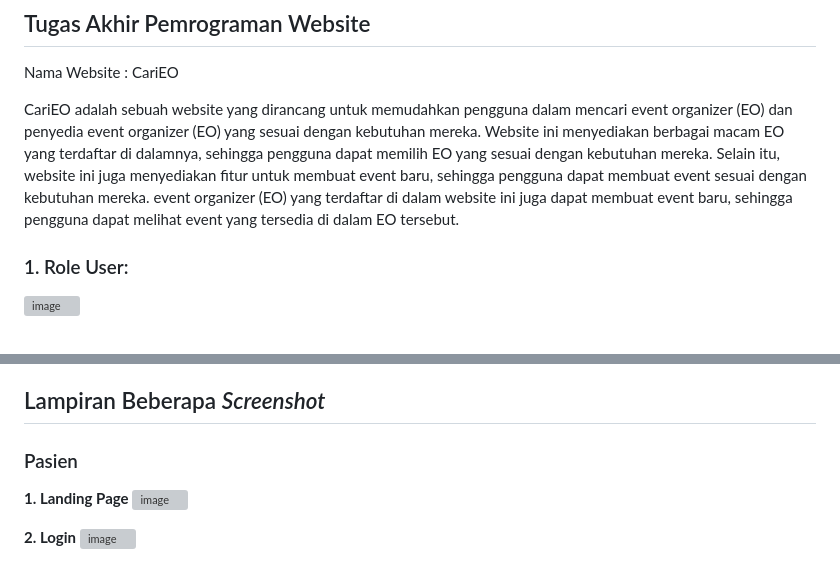
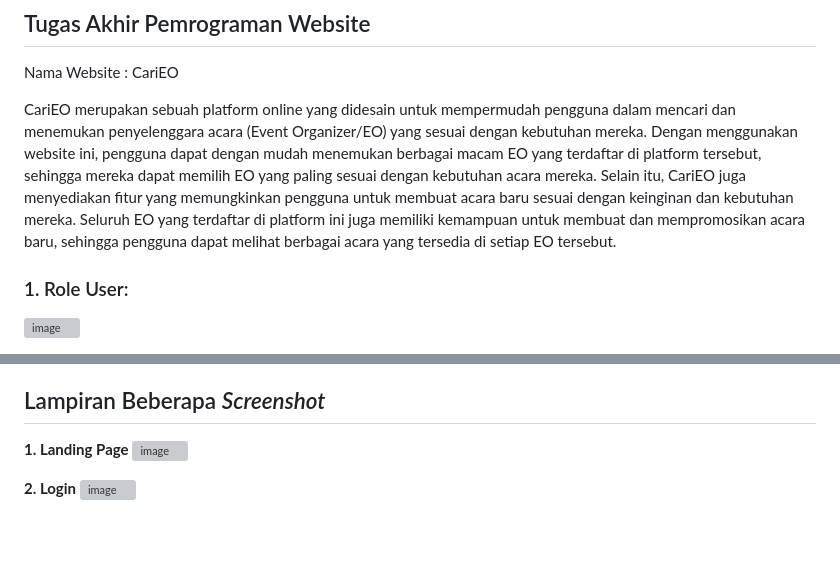
Before and after one commit to wahyuvlntn/CariEO, a Markdown page: README.md, 2 parts joined by grey strips. Rendered like a GitHub page; blank space fills up the shorter version; grey boxes are pictures that could not be loaded.

```diff
--- a/README.md
+++ b/README.md
@@ -13,7 +13,7 @@
 ## Tugas Akhir Pemrograman Website
 Nama Website : CariEO
 
-CariEO adalah sebuah website yang dirancang untuk memudahkan pengguna dalam mencari event organizer (EO) dan penyedia event organizer (EO) yang sesuai dengan kebutuhan mereka. Website ini menyediakan berbagai macam EO yang terdaftar di dalamnya, sehingga pengguna dapat memilih EO yang sesuai dengan kebutuhan mereka. Selain itu, website ini juga menyediakan fitur untuk membuat event baru, sehingga pengguna dapat membuat event sesuai dengan kebutuhan mereka. event organizer (EO) yang terdaftar di dalam website ini juga dapat membuat event baru, sehingga pengguna dapat melihat event yang tersedia di dalam EO tersebut.
+CariEO merupakan sebuah platform online yang didesain untuk mempermudah pengguna dalam mencari dan menemukan penyelenggara acara (Event Organizer/EO) yang sesuai dengan kebutuhan mereka. Dengan menggunakan website ini, pengguna dapat dengan mudah menemukan berbagai macam EO yang terdaftar di platform tersebut, sehingga mereka dapat memilih EO yang paling sesuai dengan kebutuhan acara mereka. Selain itu, CariEO juga menyediakan fitur yang memungkinkan pengguna untuk membuat acara baru sesuai dengan keinginan dan kebutuhan mereka. Seluruh EO yang terdaftar di platform ini juga memiliki kemampuan untuk membuat dan mempromosikan acara baru, sehingga pengguna dapat melihat berbagai acara yang tersedia di setiap EO tersebut.
 
 ### 1. Role User:
 ![image](https://github.com/wahyuvlntn/tugas-akhir/assets/58659139/f0943677-428c-4aa0-972a-146a8f038401)
@@ -39,7 +39,6 @@ Sebagai seller di CariEO, Anda memiliki akses untuk melihat daftar produk EO yan
 
 
 ## Lampiran Beberapa *Screenshot*
-### Pasien
 **1. Landing Page**
 ![image](https://github.com/wahyuvlntn/tugas-akhir/assets/58659139/b487a5ad-3b54-4242-a288-ffab9d548cdf)
 
```
